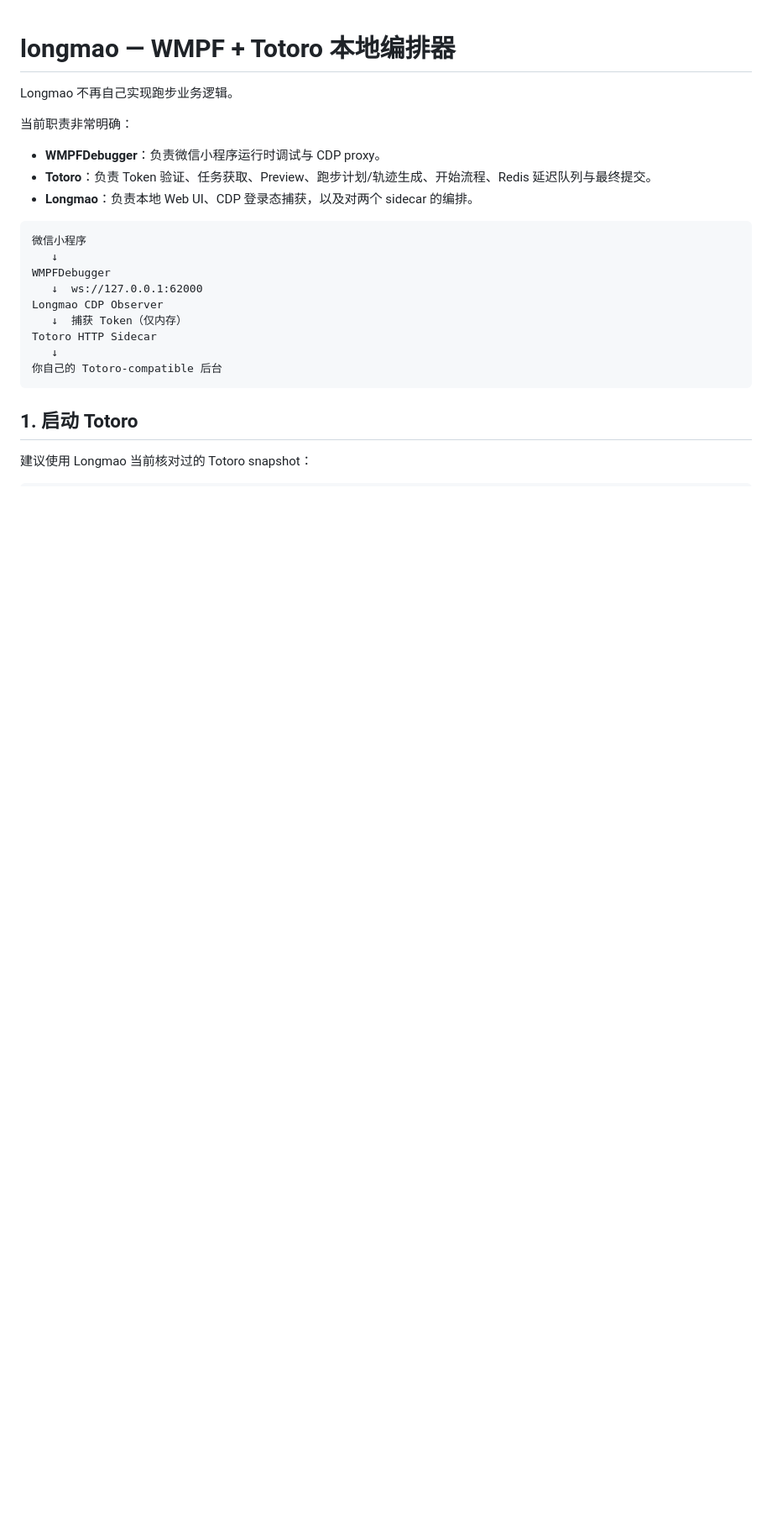
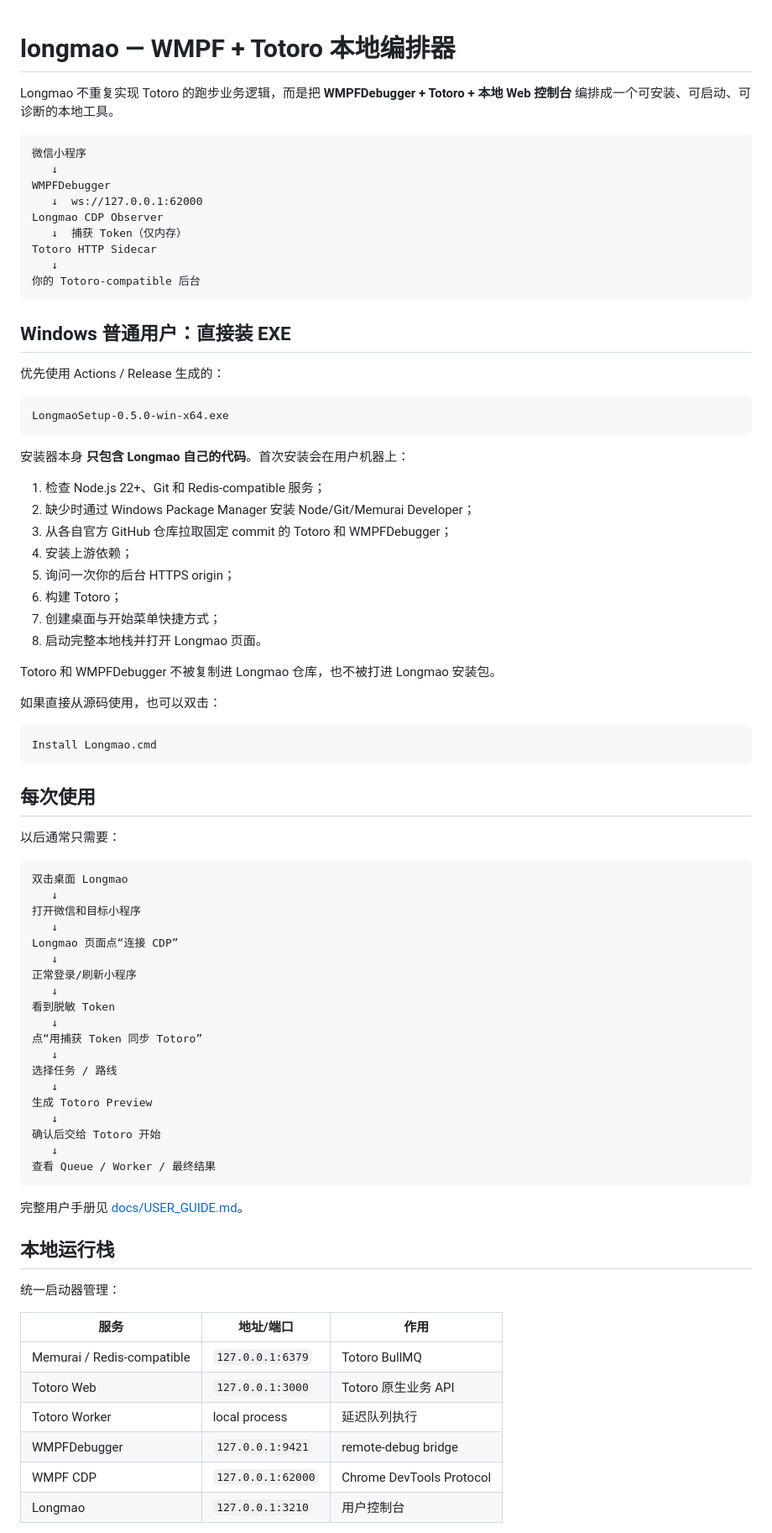
Before and after one commit to Aiowuka/longmao, a Markdown page: README.md, the part around one of its changes. Shown at 84% size. GitHub-like rendering; blank space fills up the shorter version.

Commit message:
docs: make one-click install the primary user path

````diff
--- a/README.md
+++ b/README.md
@@ -1,12 +1,6 @@
 # longmao — WMPF + Totoro 本地编排器
 
-Longmao 不再自己实现跑步业务逻辑。
-
-当前职责非常明确：
-
-- **WMPFDebugger**：负责微信小程序运行时调试与 CDP proxy。
-- **Totoro**：负责 Token 验证、任务获取、Preview、跑步计划/轨迹生成、开始流程、Redis 延迟队列与最终提交。
-- **Longmao**：负责本地 Web UI、CDP 登录态捕获，以及对两个 sidecar 的编排。
+Longmao 不重复实现 Totoro 的跑步业务逻辑，而是把 **WMPFDebugger + Totoro + 本地 Web 控制台** 编排成一个可安装、可启动、可诊断的本地工具。
 
 ```text
 微信小程序
@@ -17,9 +11,74 @@ Longmao CDP Observer
    ↓  捕获 Token（仅内存）
 Totoro HTTP Sidecar
    ↓
-你自己的 Totoro-compatible 后台
+你的 Totoro-compatible 后台
 ```
 
-## 1. 启动 Totoro
+## Windows 普通用户：直接装 EXE
 
-建议使用 Longmao 当前核对过的 Totoro snapshot：
+优先使用 Actions / Release 生成的：
+
+```text
+LongmaoSetup-0.5.0-win-x64.exe
+```
+
+安装器本身 **只包含 Longmao 自己的代码**。首次安装会在用户机器上：
+
+1. 检查 Node.js 22+、Git 和 Redis-compatible 服务；
+2. 缺少时通过 Windows Package Manager 安装 Node/Git/Memurai Developer；
+3. 从各自官方 GitHub 仓库拉取固定 commit 的 Totoro 和 WMPFDebugger；
+4. 安装上游依赖；
+5. 询问一次你的后台 HTTPS origin；
+6. 构建 Totoro；
+7. 创建桌面与开始菜单快捷方式；
+8. 启动完整本地栈并打开 Longmao 页面。
+
+Totoro 和 WMPFDebugger 不被复制进 Longmao 仓库，也不被打进 Longmao 安装包。
+
+如果直接从源码使用，也可以双击：
+
+```text
+Install Longmao.cmd
+```
+
+## 每次使用
+
+以后通常只需要：
+
+```text
+双击桌面 Longmao
+   ↓
+打开微信和目标小程序
+   ↓
+Longmao 页面点“连接 CDP”
+   ↓
+正常登录/刷新小程序
+   ↓
+看到脱敏 Token
+   ↓
+点“用捕获 Token 同步 Totoro”
+   ↓
+选择任务 / 路线
+   ↓
+生成 Totoro Preview
+   ↓
+确认后交给 Totoro 开始
+   ↓
+查看 Queue / Worker / 最终结果
+```
+
+完整用户手册见 [docs/USER_GUIDE.md](docs/USER_GUIDE.md)。
+
+## 本地运行栈
+
+统一启动器管理：
+
+| 服务 | 地址/端口 | 作用 |
+| --- | --- | --- |
+| Memurai / Redis-compatible | `127.0.0.1:6379` | Totoro BullMQ |
+| Totoro Web | `127.0.0.1:3000` | Totoro 原生业务 API |
+| Totoro Worker | local process | 延迟队列执行 |
+| WMPFDebugger | `127.0.0.1:9421` | remote-debug bridge |
+| WMPF CDP | `127.0.0.1:62000` | Chrome DevTools Protocol |
+| Longmao | `127.0.0.1:3210` | 用户控制台 |
+
````
Also changed, not shown: other parts of README.md (+81 -132 lines).
